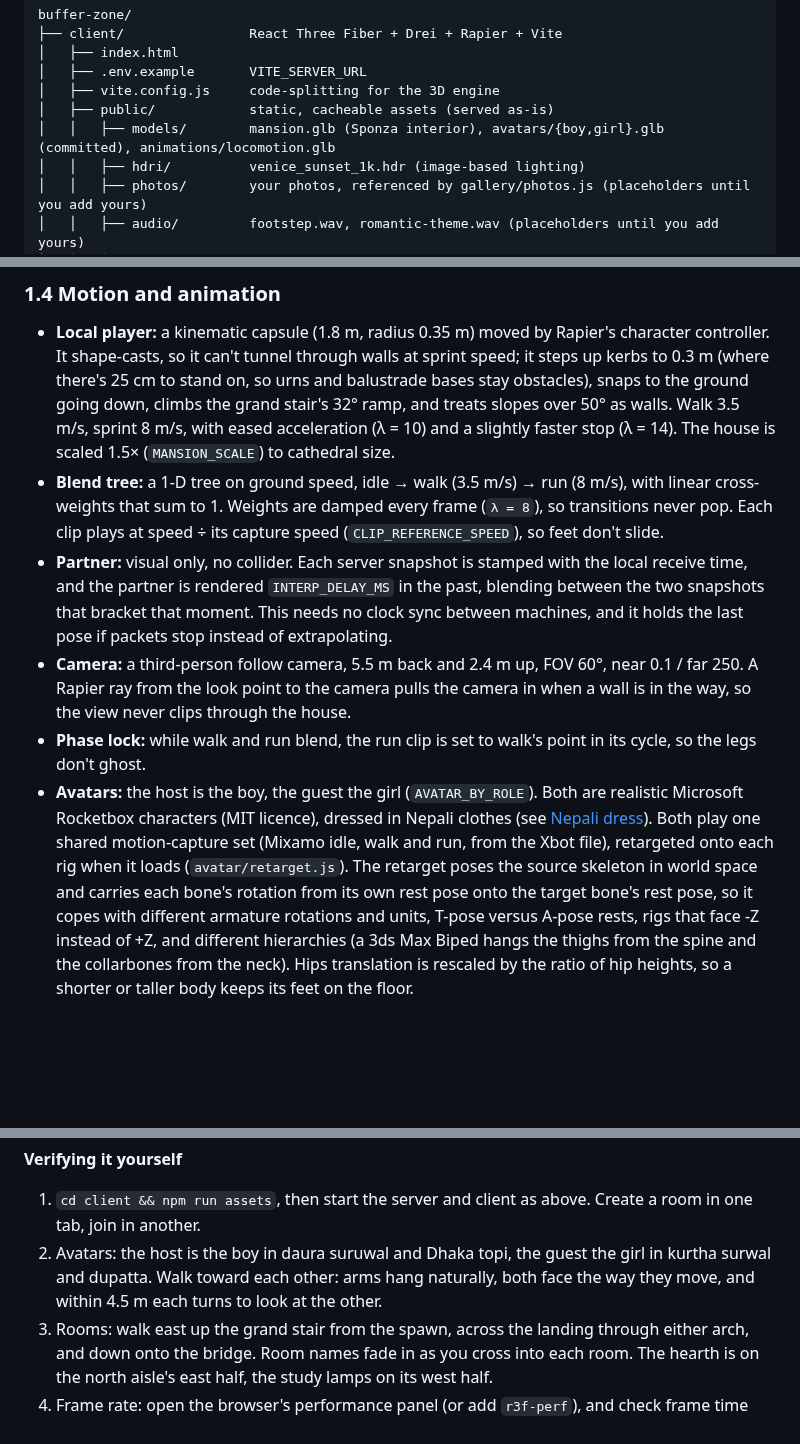
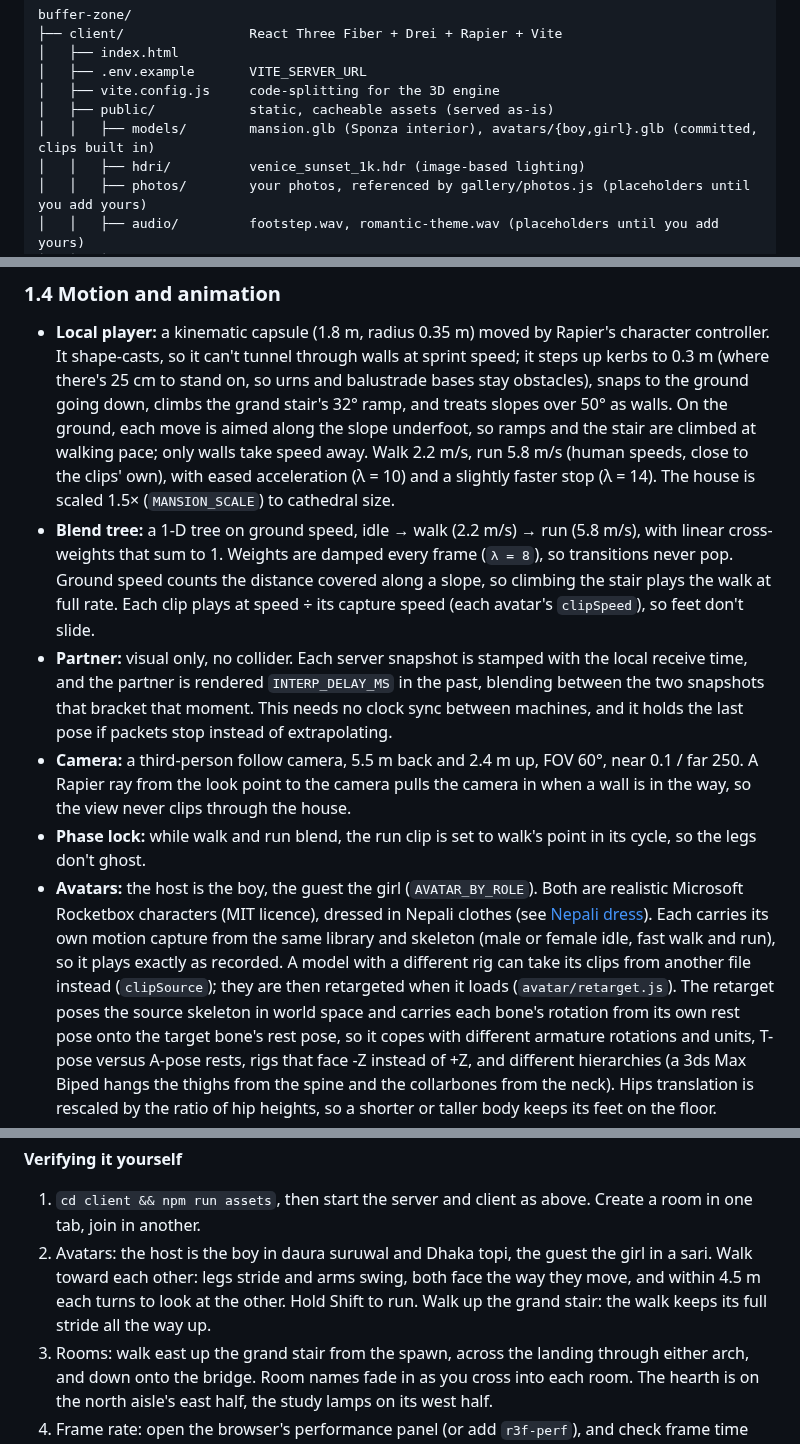
Before and after one commit to Ajit0o7/buffer-zone, a Markdown page: README.md, 3 parts joined by grey strips. GitHub-like rendering; blank space fills up the shorter version.

```diff
--- a/README.md
+++ b/README.md
@@ -16,7 +16,7 @@ buffer-zone/
 │   ├── .env.example       VITE_SERVER_URL
 │   ├── vite.config.js     code-splitting for the 3D engine
 │   ├── public/            static, cacheable assets (served as-is)
-│   │   ├── models/        mansion.glb (Sponza interior), avatars/{boy,girl}.glb (committed), animations/locomotion.glb
+│   │   ├── models/        mansion.glb (Sponza interior), avatars/{boy,girl}.glb (committed, clips built in)
 │   │   ├── hdri/          venice_sunset_1k.hdr (image-based lighting)
 │   │   ├── photos/        your photos, referenced by gallery/photos.js (placeholders until you add yours)
 │   │   ├── audio/         footstep.wav, romantic-theme.wav (placeholders until you add yours)
@@ -108,11 +108,13 @@ the interpolation delay (`INTERP_DELAY_MS = 110` in `world/config.js`).
 - **Local player:** a kinematic capsule (1.8 m, radius 0.35 m) moved by Rapier's character controller. It
   shape-casts, so it can't tunnel through walls at sprint speed; it steps up kerbs to 0.3 m (where there's
   25 cm to stand on, so urns and balustrade bases stay obstacles), snaps to the ground going down, climbs the
-  grand stair's 32° ramp, and treats slopes over 50° as walls. Walk 3.5 m/s, sprint 8 m/s, with eased acceleration
-  (λ = 10) and a slightly faster stop (λ = 14). The house is scaled 1.5× (`MANSION_SCALE`) to cathedral size.
-- **Blend tree:** a 1-D tree on ground speed, idle → walk (3.5 m/s) → run (8 m/s), with linear cross-weights
-  that sum to 1. Weights are damped every frame (`λ = 8`), so transitions never pop. Each clip plays at
-  speed ÷ its capture speed (`CLIP_REFERENCE_SPEED`), so feet don't slide.
+  grand stair's 32° ramp, and treats slopes over 50° as walls. On the ground, each move is aimed along the slope
+  underfoot, so ramps and the stair are climbed at walking pace; only walls take speed away. Walk 2.2 m/s, run
+  5.8 m/s (human speeds, close to the clips' own), with eased acceleration (λ = 10) and a slightly faster stop (λ = 14). The house is scaled 1.5× (`MANSION_SCALE`) to cathedral size.
+- **Blend tree:** a 1-D tree on ground speed, idle → walk (2.2 m/s) → run (5.8 m/s), with linear cross-weights
+  that sum to 1. Weights are damped every frame (`λ = 8`), so transitions never pop. Ground speed counts the
+  distance covered along a slope, so climbing the stair plays the walk at full rate. Each clip plays at
+  speed ÷ its capture speed (each avatar's `clipSpeed`), so feet don't slide.
 - **Partner:** visual only, no collider. Each server snapshot is stamped with the local receive time, and the partner is
   rendered `INTERP_DELAY_MS` in the past, blending between the two snapshots that bracket that moment. This needs no clock
   sync between machines, and it holds the last pose if packets stop instead of extrapolating.
@@ -120,9 +122,10 @@ the interpolation delay (`INTERP_DELAY_MS = 110` in `world/config.js`).
   look point to the camera pulls the camera in when a wall is in the way, so the view never clips through the house.
 - **Phase lock:** while walk and run blend, the run clip is set to walk's point in its cycle, so the legs don't ghost.
 - **Avatars:** the host is the boy, the guest the girl (`AVATAR_BY_ROLE`). Both are realistic Microsoft Rocketbox
-  characters (MIT licence), dressed in Nepali clothes (see [Nepali dress](#nepali-dress)). Both play one shared
-  motion-capture set (Mixamo idle, walk and run, from the Xbot file), retargeted onto each rig when it loads
-  (`avatar/retarget.js`). The retarget poses the source skeleton
+  characters (MIT licence), dressed in Nepali clothes (see [Nepali dress](#nepali-dress)). Each carries its own
+  motion capture from the same library and skeleton (male or female idle, fast walk and run), so it plays exactly as
+  recorded. A model with a different rig can take its clips from another file instead (`clipSource`); they are then
+  retargeted when it loads (`avatar/retarget.js`). The retarget poses the source skeleton
   in world space and carries each bone's rotation from its own rest pose onto the target bone's rest pose, so it
   copes with different armature rotations and units, T-pose versus A-pose rests, rigs that face -Z instead of +Z, and
   different hierarchies (a 3ds Max Biped hangs the thighs from the spine and the collarbones from the neck).
@@ -297,8 +302,9 @@ for testing and profiling; production builds strip them.
 **Verifying it yourself**
 
 1. `cd client && npm run assets`, then start the server and client as above. Create a room in one tab, join in another.
-2. Avatars: the host is the boy in daura suruwal and Dhaka topi, the guest the girl in kurtha surwal and dupatta. Walk toward
-   each other: arms hang naturally, both face the way they move, and within 4.5 m each turns to look at the other.
+2. Avatars: the host is the boy in daura suruwal and Dhaka topi, the guest the girl in a sari. Walk toward each other: legs
+   stride and arms swing, both face the way they move, and within 4.5 m each turns to look at the other. Hold Shift to run.
+   Walk up the grand stair: the walk keeps its full stride all the way up.
 3. Rooms: walk east up the grand stair from the spawn, across the landing through either arch, and down onto the bridge.
    Room names fade in as you cross into each room. The hearth is on the north aisle's east half, the study lamps on its west half.
 4. Frame rate: open the browser's performance panel (or add `r3f-perf`), and check frame time stays under 11.1 ms. In the console,
```
Also changed, not shown: other parts of README.md (+18 -16 lines), docs/images/nepali-avatars-in-game.png, docs/images/nepali-avatars.png, docs/images/sari-walk.png (added), 10 other files.
